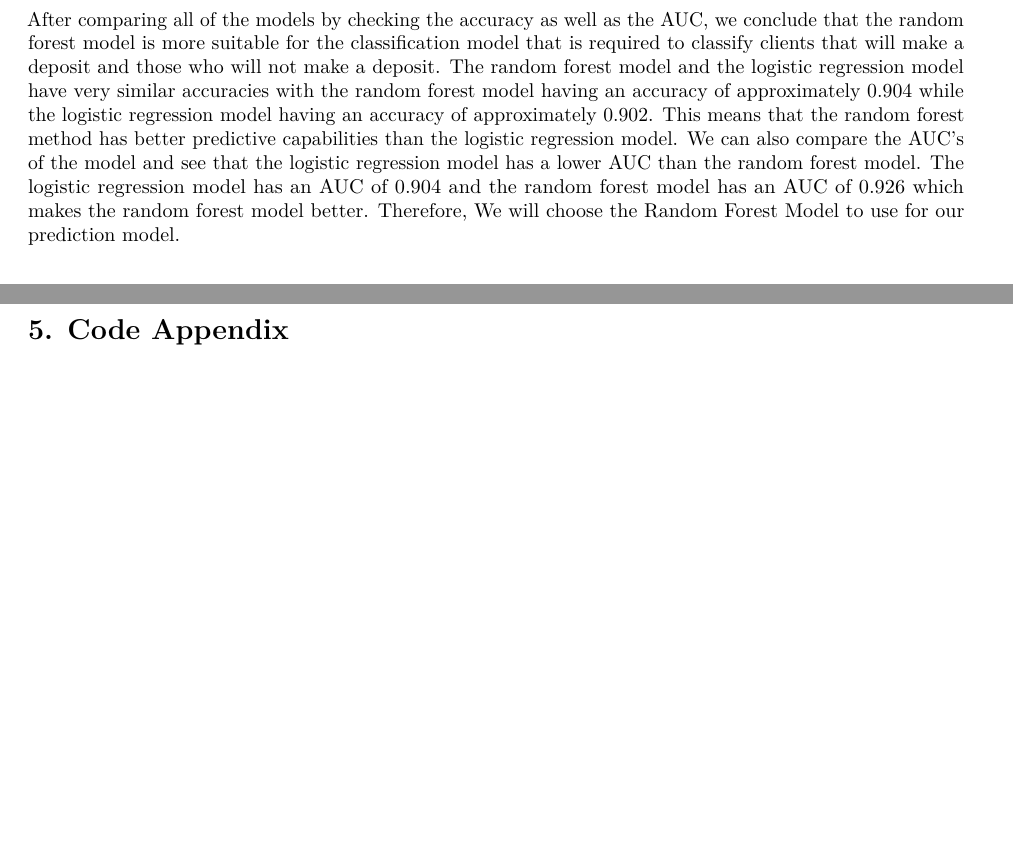
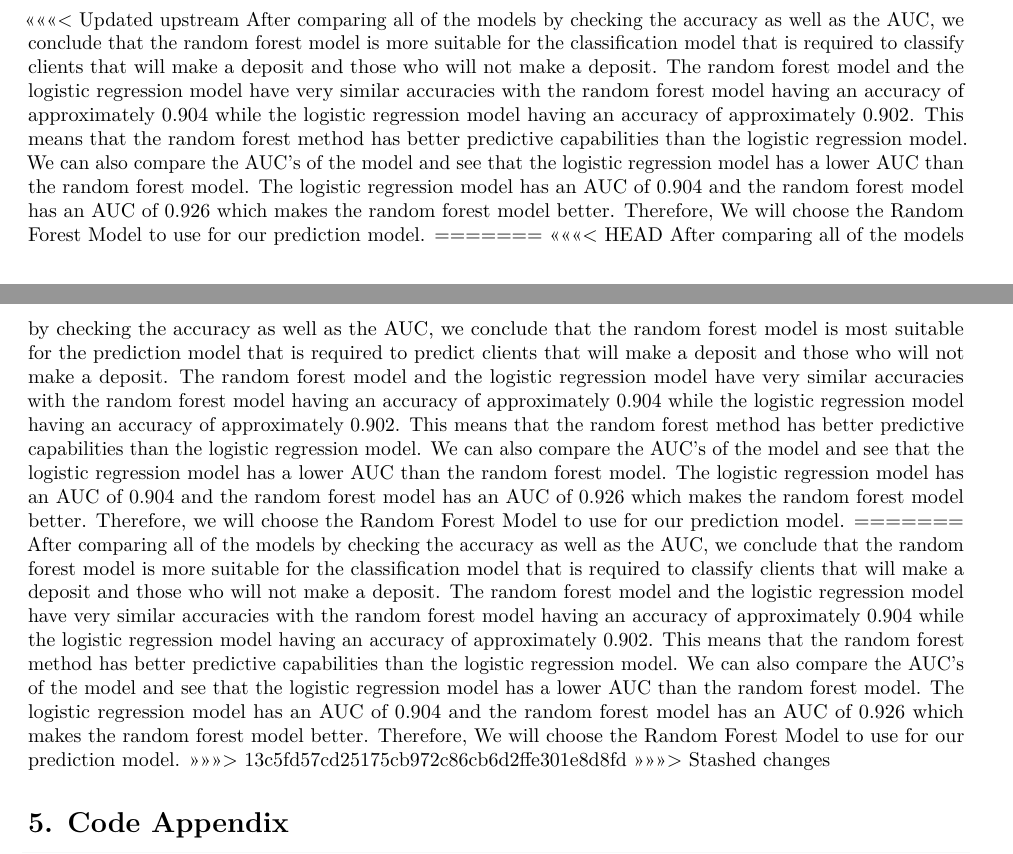
Before and after one commit to shaumikpathak/STA141_FinalProject, an R Markdown document (FINAL.Rmd): two parts of pages 13 and 14 of 21, joined at a grey line, cut at the place of the change, the shorter picture padded with empty space. Rendered offline with R 4.5, knitr and Pandoc, then LaTeX, with nearby package versions; some code elsewhere in the file could not run offline.

Commit message:
Update FINAL.Rmd

````diff
--- a/FINAL.Rmd
+++ b/FINAL.Rmd
@@ -912,7 +912,15 @@ abline(0,1,col = "red", lty = 2)
 ```
 
 
+<<<<<<< Updated upstream
 After comparing all of the models by checking the accuracy as well as the AUC, we conclude that the random forest model is more suitable for the classification model that is required to classify clients that will make a deposit and those who will not make a deposit. The random forest model and the logistic regression model have very similar accuracies with the random forest model having an accuracy of approximately 0.904 while the logistic regression model having an accuracy of approximately 0.902. This means that the random forest method has better predictive capabilities than the logistic regression model. We can also compare the AUC's of the model and see that the logistic regression model has a lower AUC than the random forest model. The logistic regression model has an AUC of 0.904 and the random forest model has an AUC of 0.926 which makes the random forest model better. Therefore, We will choose the Random Forest Model to use for our prediction model.
+=======
+<<<<<<< HEAD
+After comparing all of the models by checking the accuracy as well as the AUC, we conclude that the random forest model is most suitable for the prediction model that is required to predict clients that will make a deposit and those who will not make a deposit. The random forest model and the logistic regression model have very similar accuracies with the random forest model having an accuracy of approximately 0.904 while the logistic regression model having an accuracy of approximately 0.902. This means that the random forest method has better predictive capabilities than the logistic regression model. We can also compare the AUC's of the model and see that the logistic regression model has a lower AUC than the random forest model. The logistic regression model has an AUC of 0.904 and the random forest model has an AUC of 0.926 which makes the random forest model better. Therefore, we will choose the Random Forest Model to use for our prediction model.
+=======
+After comparing all of the models by checking the accuracy as well as the AUC, we conclude that the random forest model is more suitable for the classification model that is required to classify clients that will make a deposit and those who will not make a deposit. The random forest model and the logistic regression model have very similar accuracies with the random forest model having an accuracy of approximately 0.904 while the logistic regression model having an accuracy of approximately 0.902. This means that the random forest method has better predictive capabilities than the logistic regression model. We can also compare the AUC's of the model and see that the logistic regression model has a lower AUC than the random forest model. The logistic regression model has an AUC of 0.904 and the random forest model has an AUC of 0.926 which makes the random forest model better. Therefore, We will choose the Random Forest Model to use for our prediction model.
+>>>>>>> 13c5fd57cd25175cb972c86cb6d2ffe301e8d8fd
+>>>>>>> Stashed changes
 
 # 5. Code Appendix
 
````
Also changed, not shown: FINAL.Rmd (2 more changed lines).
